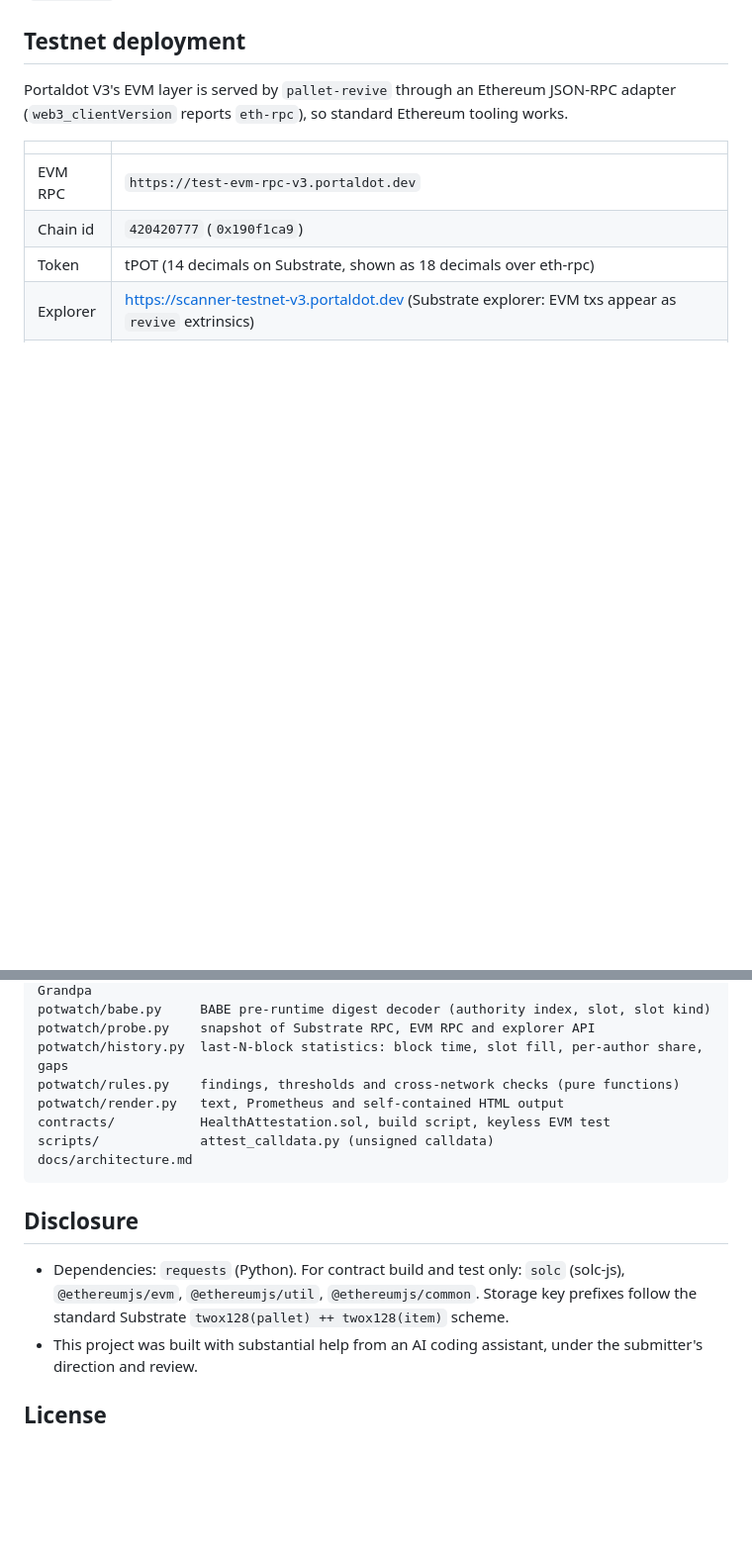
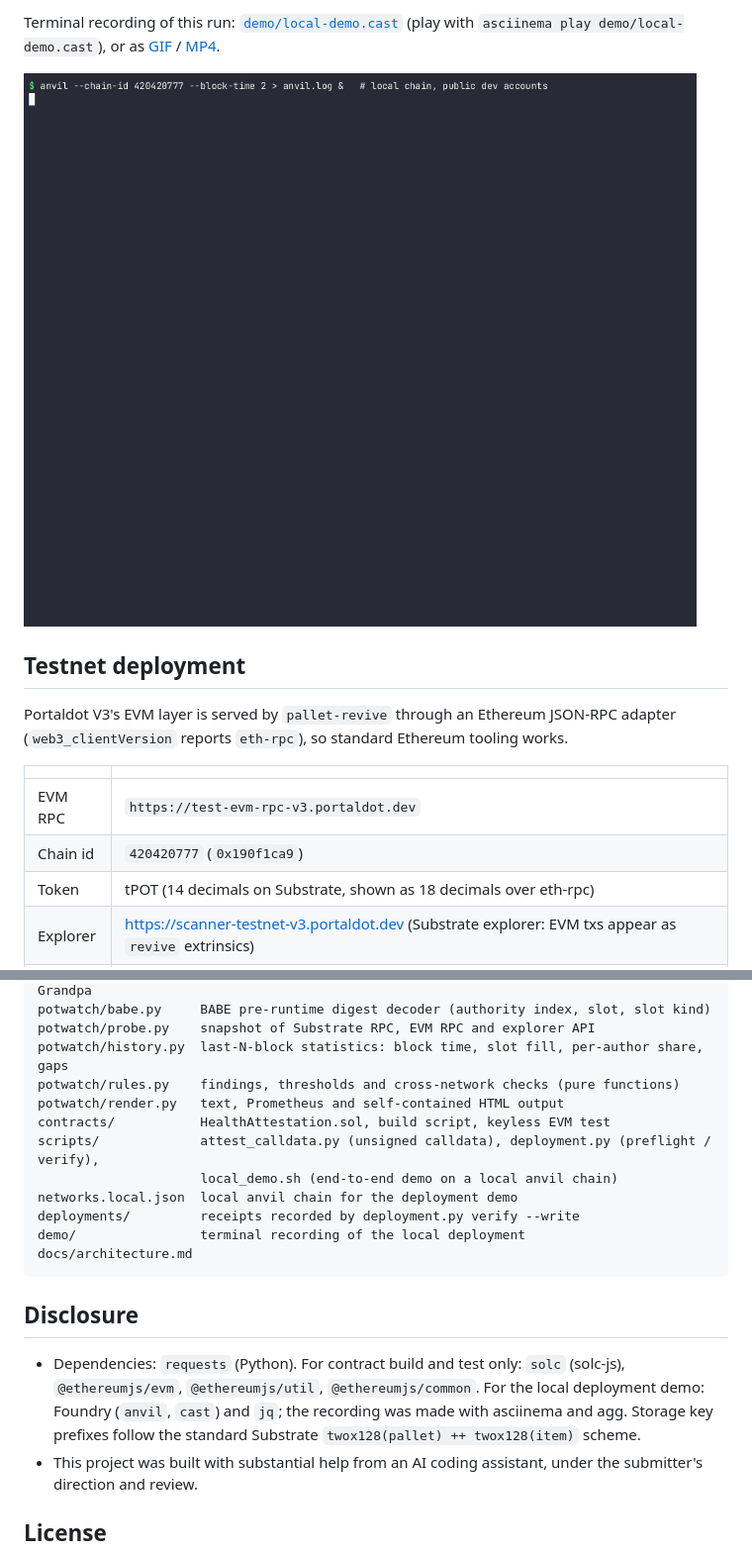
Before and after one commit to sliarsgard/potwatch, a Markdown page: README.md, 2 parts joined by grey strips. Shown at 99% size. Drawn GitHub-style; pictures changed too: demo/local-demo.gif (added); blank space fills up the shorter version.

Commit message:
deploy demo: HealthAttestation deployed and attested on a local anvil chain (chain id 420420777); local_demo.sh, terminal recording, README reproduction steps

````diff
--- a/README.md
+++ b/README.md
@@ -157,3 +216,7 @@ Portaldot V3 testnet EVM: RPC `https://test-evm-rpc-v3.portaldot.dev`, chain id
+Terminal recording of this run: [`demo/local-demo.cast`](demo/local-demo.cast) (play with `asciinema play demo/local-demo.cast`), or as [GIF](demo/local-demo.gif) / [MP4](demo/local-demo.mp4).
+
+![local deployment demo](demo/local-demo.gif)
+
 ## Testnet deployment
 
 Portaldot V3's EVM layer is served by `pallet-revive` through an Ethereum JSON-RPC adapter (`web3_clientVersion` reports `eth-rpc`), so standard Ethereum tooling works.
@@ -237,13 +292,17 @@ potwatch/history.py  last-N-block statistics: block time, slot fill, per-author
 potwatch/rules.py    findings, thresholds and cross-network checks (pure functions)
 potwatch/render.py   text, Prometheus and self-contained HTML output
 contracts/           HealthAttestation.sol, build script, keyless EVM test
-scripts/             attest_calldata.py (unsigned calldata)
+scripts/             attest_calldata.py (unsigned calldata), deployment.py (preflight / verify),
+                     local_demo.sh (end-to-end demo on a local anvil chain)
+networks.local.json  local anvil chain for the deployment demo
+deployments/         receipts recorded by deployment.py verify --write
+demo/                terminal recording of the local deployment
 docs/architecture.md
 ```
 
 ## Disclosure
 
-- Dependencies: `requests` (Python). For contract build and test only: `solc` (solc-js), `@ethereumjs/evm`, `@ethereumjs/util`, `@ethereumjs/common`. Storage key prefixes follow the standard Substrate `twox128(pallet) ++ twox128(item)` scheme.
+- Dependencies: `requests` (Python). For contract build and test only: `solc` (solc-js), `@ethereumjs/evm`, `@ethereumjs/util`, `@ethereumjs/common`. For the local deployment demo: Foundry (`anvil`, `cast`) and `jq`; the recording was made with asciinema and agg. Storage key prefixes follow the standard Substrate `twox128(pallet) ++ twox128(item)` scheme.
 - This project was built with substantial help from an AI coding assistant, under the submitter's direction and review.
 
 ## License
````
Also changed, not shown: other parts of README.md (+64 -13 lines), 10 other files.
